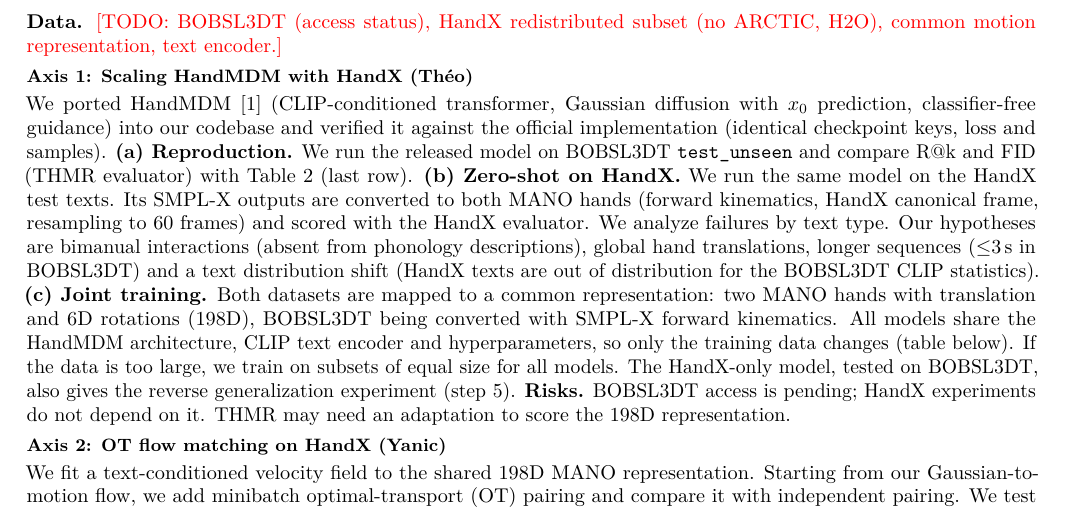
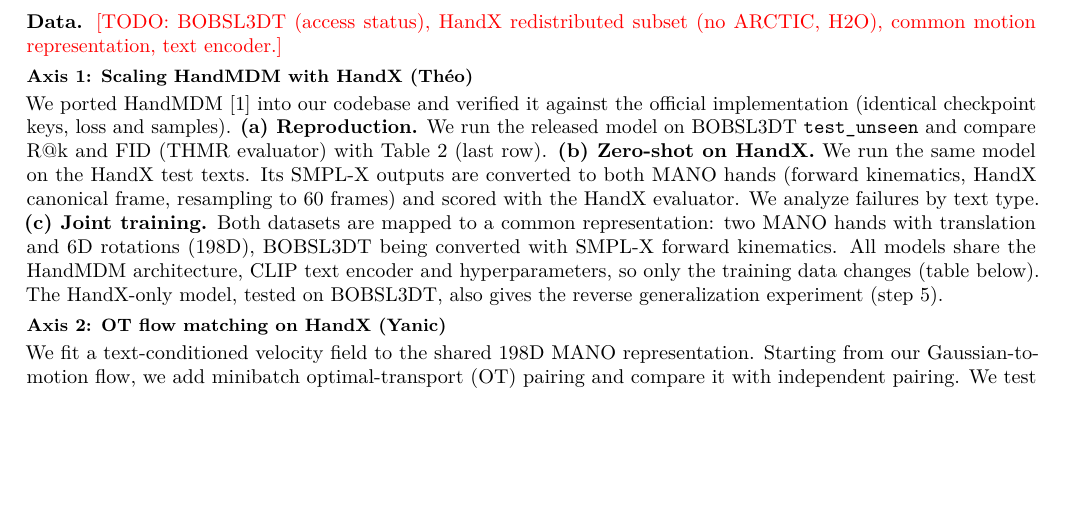
Before and after one commit to yrothlin-03/HandFlow, a LaTeX document (proposal/proposal.tex): part of the page, cut so that both start at the same text, the shorter picture padded with empty space. Compiled offline with pdfLaTeX.

Commit message:
proposal update

```diff
--- a/proposal/proposal.tex
+++ b/proposal/proposal.tex
@@ -48,11 +48,10 @@ Text-driven 3D hand motion should generalize beyond sign-language data to varied
 \textbf{Data.} \todo{BOBSL3DT (access status), HandX redistributed subset (no ARCTIC, H2O), common motion representation, text encoder.}
 
 \subsection*{Axis 1: Scaling HandMDM with HandX (Théo)}
-We ported HandMDM~\cite{handmdm} (CLIP-conditioned transformer, Gaussian diffusion with $x_0$ prediction, classifier-free guidance) into our codebase and verified it against the official implementation (identical checkpoint keys, loss and samples).
+We ported HandMDM~\cite{handmdm} into our codebase and verified it against the official implementation (identical checkpoint keys, loss and samples).
 \textbf{(a) Reproduction.} We run the released model on BOBSL3DT \texttt{test\_unseen} and compare R@k and FID (THMR evaluator) with Table~2 (last row).
-\textbf{(b) Zero-shot on HandX.} We run the same model on the HandX test texts. Its SMPL-X outputs are converted to both MANO hands (forward kinematics, HandX canonical frame, resampling to 60 frames) and scored with the HandX evaluator. We analyze failures by text type. Our hypotheses are bimanual interactions (absent from phonology descriptions), global hand translations, longer sequences ($\le$3\,s in BOBSL3DT) and a text distribution shift (HandX texts are out of distribution for the BOBSL3DT CLIP statistics).
-\textbf{(c) Joint training.} Both datasets are mapped to a common representation: two MANO hands with translation and 6D rotations (198D), BOBSL3DT being converted with SMPL-X forward kinematics. All models share the HandMDM architecture, CLIP text encoder and hyperparameters, so only the training data changes (table below). If the data is too large, we train on subsets of equal size for all models. The HandX-only model, tested on BOBSL3DT, also gives the reverse generalization experiment (step 5).
-\textbf{Risks.} BOBSL3DT access is pending; HandX experiments do not depend on it. THMR may need an adaptation to score the 198D representation.
+\textbf{(b) Zero-shot on HandX.} We run the same model on the HandX test texts. Its SMPL-X outputs are converted to both MANO hands (forward kinematics, HandX canonical frame, resampling to 60 frames) and scored with the HandX evaluator. We analyze failures by text type.
+\textbf{(c) Joint training.} Both datasets are mapped to a common representation: two MANO hands with translation and 6D rotations (198D), BOBSL3DT being converted with SMPL-X forward kinematics. All models share the HandMDM architecture, CLIP text encoder and hyperparameters, so only the training data changes (table below). The HandX-only model, tested on BOBSL3DT, also gives the reverse generalization experiment (step 5).
 
 \subsection*{Axis 2: OT flow matching on HandX (Yanic)}
 We fit a text-conditioned velocity field to the shared 198D MANO representation. Starting from our Gaussian-to-motion flow, we add minibatch optimal-transport (OT) pairing and compare it with independent pairing. We test temporal U-Net and Diffusion Transformer (DiT) backbones, each with adaptive layer normalization (AdaLN) or cross-attention text conditioning ($2\times2$ ablation). With matched HandX splits and training budgets, we assess FID, R-precision, diversity and sampling time across integration steps, and compare with HandMDM. We use classifier-free guidance at inference.
```
Also changed, not shown: proposal/proposal.pdf.
